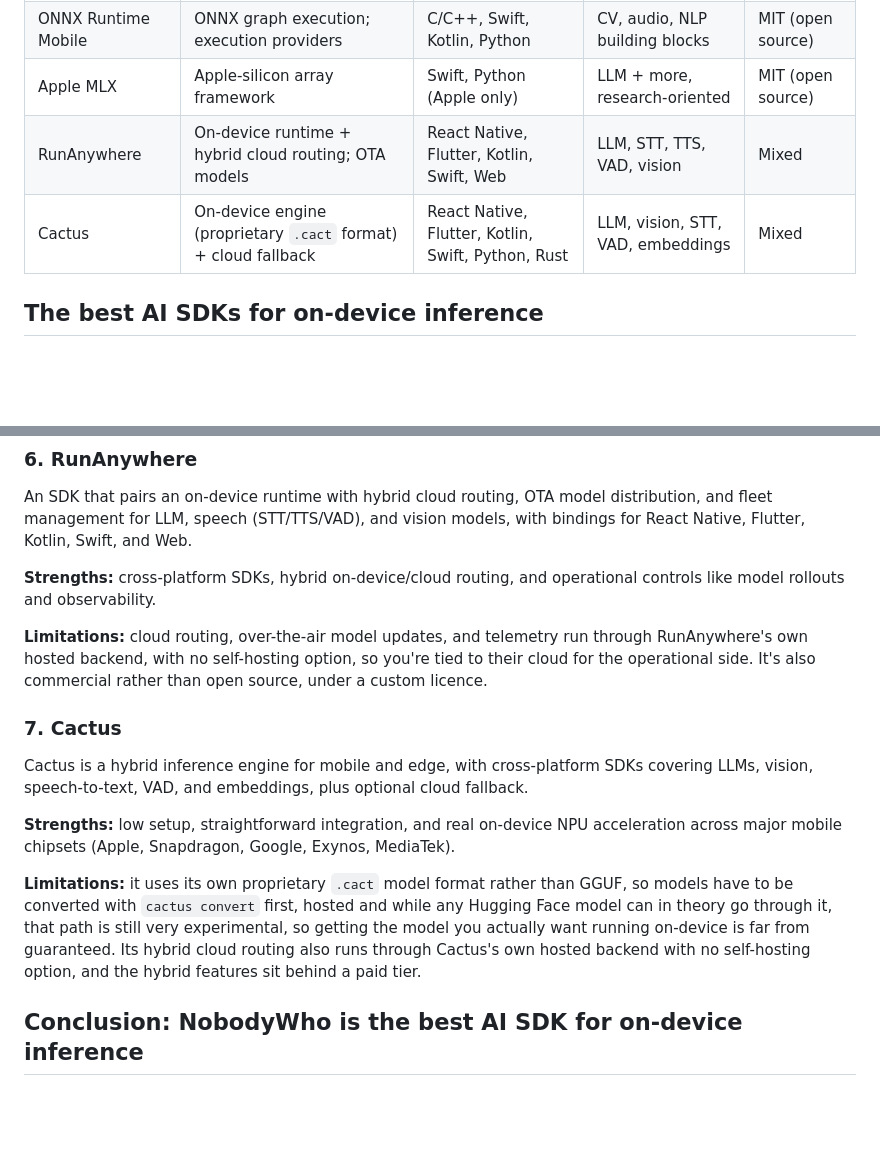
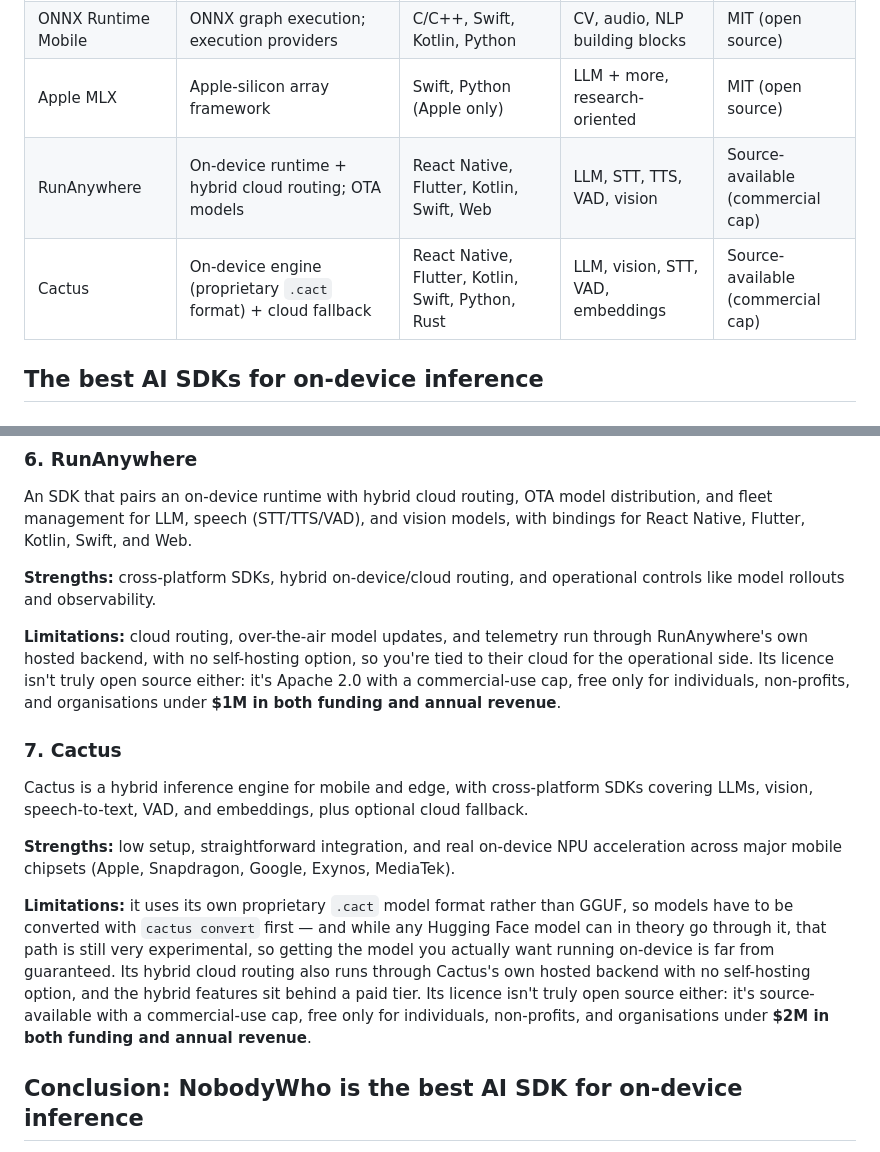
Before and after one commit to nobodywho-ooo/website, a Markdown page: src/posts/2026-09-01---Best-AI-SDK-On-Device-Inference-2026.md, 2 parts joined by grey strips. Rendered like a GitHub page; blank space fills up the shorter version.

Commit message:
improve article

```diff
--- a/src/posts/2026-09-01---Best-AI-SDK-On-Device-Inference-2026.md
+++ b/src/posts/2026-09-01---Best-AI-SDK-On-Device-Inference-2026.md
@@ -50,8 +50,8 @@ Not every SDK that *can* run a model on a device is a good fit for shipping a re
 | Google AI Edge / LiteRT (MediaPipe) | LiteRT runtime; NNAPI/GPU delegates | Android, iOS, web | LLM + vision + classic ML | Apache 2.0 (open source) |
 | ONNX Runtime Mobile | ONNX graph execution; execution providers | C/C++, Swift, Kotlin, Python | CV, audio, NLP building blocks | MIT (open source) |
 | Apple MLX | Apple-silicon array framework | Swift, Python (Apple only) | LLM + more, research-oriented | MIT (open source) |
-| RunAnywhere | On-device runtime + hybrid cloud routing; OTA models | React Native, Flutter, Kotlin, Swift, Web | LLM, STT, TTS, VAD, vision | Mixed |
-| Cactus | On-device engine (proprietary `.cact` format) + cloud fallback | React Native, Flutter, Kotlin, Swift, Python, Rust | LLM, vision, STT, VAD, embeddings | Mixed |
+| RunAnywhere | On-device runtime + hybrid cloud routing; OTA models | React Native, Flutter, Kotlin, Swift, Web | LLM, STT, TTS, VAD, vision | Source-available (commercial cap) |
+| Cactus | On-device engine (proprietary `.cact` format) + cloud fallback | React Native, Flutter, Kotlin, Swift, Python, Rust | LLM, vision, STT, VAD, embeddings | Source-available (commercial cap) |
 
 ## The best AI SDKs for on-device inference
 
@@ -111,7 +111,7 @@ An SDK that pairs an on-device runtime with hybrid cloud routing, OTA model dist
 
 **Strengths:** cross-platform SDKs, hybrid on-device/cloud routing, and operational controls like model rollouts and observability.
 
-**Limitations:** cloud routing, over-the-air model updates, and telemetry run through RunAnywhere's own hosted backend, with no self-hosting option, so you're tied to their cloud for the operational side. It's also commercial rather than open source, under a custom licence.
+**Limitations:** cloud routing, over-the-air model updates, and telemetry run through RunAnywhere's own hosted backend, with no self-hosting option, so you're tied to their cloud for the operational side. Its licence isn't truly open source either: it's Apache 2.0 with a commercial-use cap, free only for individuals, non-profits, and organisations under **$1M in both funding and annual revenue**.
 
 ### 7. Cactus
 
@@ -119,7 +119,7 @@ Cactus is a hybrid inference engine for mobile and edge, with cross-platform SDK
 
 **Strengths:** low setup, straightforward integration, and real on-device NPU acceleration across major mobile chipsets (Apple, Snapdragon, Google, Exynos, MediaTek).
 
-**Limitations:** it uses its own proprietary `.cact` model format rather than GGUF, so models have to be converted with `cactus convert` first, hosted and while any Hugging Face model can in theory go through it, that path is still very experimental, so getting the model you actually want running on-device is far from guaranteed. Its hybrid cloud routing also runs through Cactus's own hosted backend with no self-hosting option, and the hybrid features sit behind a paid tier.
+**Limitations:** it uses its own proprietary `.cact` model format rather than GGUF, so models have to be converted with `cactus convert` first — and while any Hugging Face model can in theory go through it, that path is still very experimental, so getting the model you actually want running on-device is far from guaranteed. Its hybrid cloud routing also runs through Cactus's own hosted backend with no self-hosting option, and the hybrid features sit behind a paid tier. Its licence isn't truly open source either: it's source-available with a commercial-use cap, free only for individuals, non-profits, and organisations under **$2M in both funding and annual revenue**.
 
 ## Conclusion: NobodyWho is the best AI SDK for on-device inference
 
```
